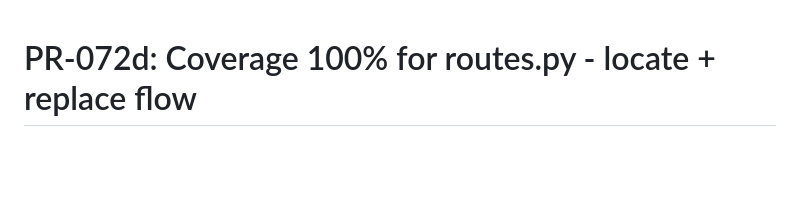
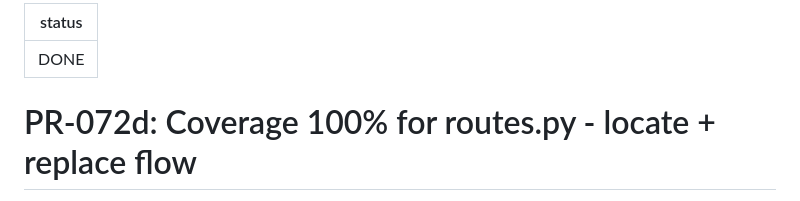
Before and after one commit to AlexBomber12/megaraid-dashboard, a Markdown page: tasks/PR-072d.md, the part around the change. Drawn GitHub-style; blank space fills up the shorter version.

Commit message:
[STATUS] PR-072d marked DONE: PR merged
[skip ci]

```diff
--- a/tasks/PR-072d.md
+++ b/tasks/PR-072d.md
@@ -1,3 +1,7 @@
+---
+status: DONE
+---
+
 # PR-072d: Coverage 100% for routes.py - locate + replace flow
 
 Branch: pr-072d-coverage-routes-locate-replace
```
